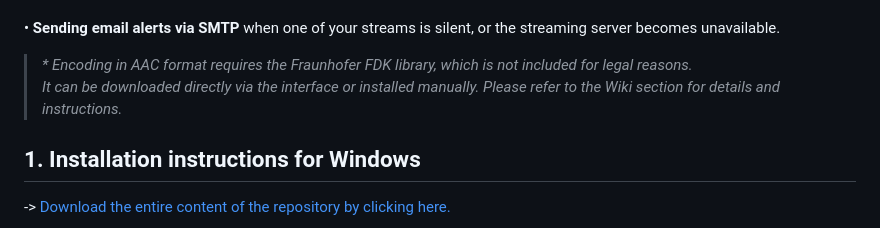
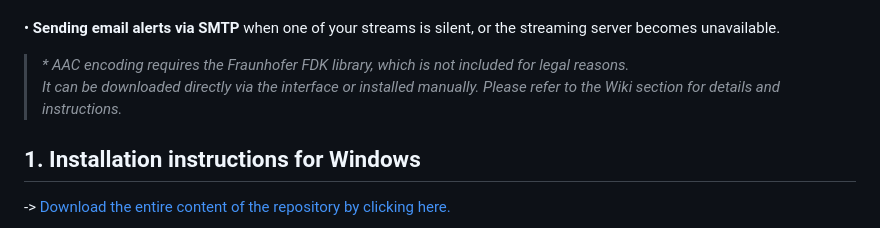
Before and after one commit to LucasGallone/WestBroadcast-Encoder, a Markdown page: README.md, the part around the change. Drawn GitHub-style.

```diff
--- a/README.md
+++ b/README.md
@@ -49,7 +49,7 @@ MP3, AAC* (AAC-LC, HE-AAC V1, HE-AAC V2), OGG Opus, OGG Vorbis, FLAC, WAV, and M
 <br>
 <br>
 • <b>Sending email alerts via SMTP</b> when one of your streams is silent, or the streaming server becomes unavailable.
-> _* Encoding in AAC format requires the Fraunhofer FDK library, which is not included for legal reasons.<br>It can be downloaded directly via the interface or installed manually. Please refer to the Wiki section for details and instructions._
+> _* AAC encoding requires the Fraunhofer FDK library, which is not included for legal reasons.<br>It can be downloaded directly via the interface or installed manually. Please refer to the Wiki section for details and instructions._
 ## 1. Installation instructions for Windows
 -> [Download the entire content of the repository by clicking here.](https://github.com/LucasGallone/WestBroadcast-Encoder/archive/refs/heads/main.zip)
 <br>
```
